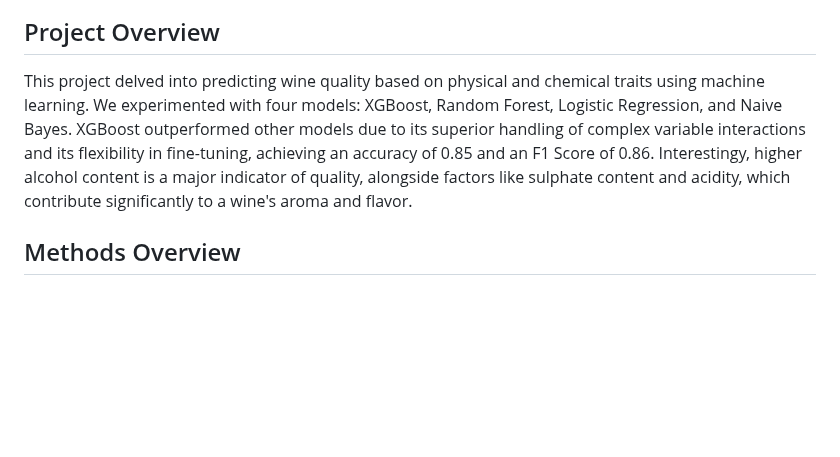
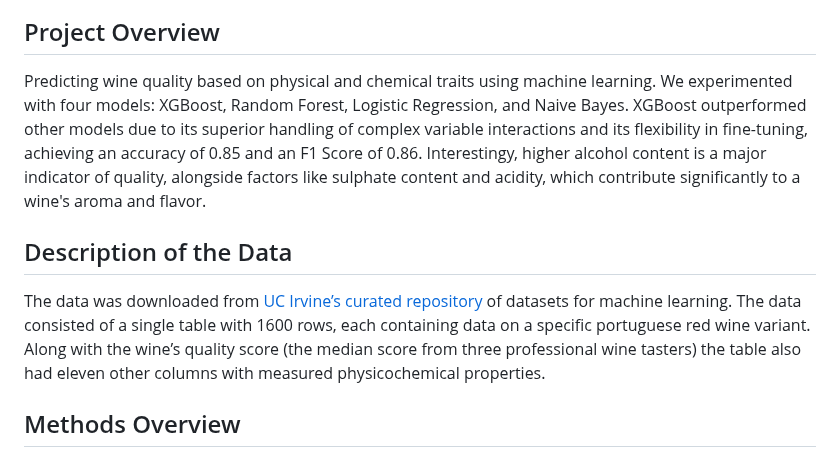
Before and after one commit to BrianMillerS/wine_quality_classification, a Markdown page: README.md, the part around the change. GitHub-like rendering; blank space fills up the shorter version.

```diff
--- a/README.md
+++ b/README.md
@@ -13,9 +13,10 @@
 - [Project Results](#project-results)
 
 ## Project Overview
+Predicting wine quality based on physical and chemical traits using machine learning. We experimented with four models: XGBoost, Random Forest, Logistic Regression, and Naive Bayes. XGBoost outperformed other models due to its superior handling of complex variable interactions and its flexibility in fine-tuning, achieving an accuracy of 0.85 and an F1 Score of 0.86. Interestingy, higher alcohol content is a major indicator of quality, alongside factors like sulphate content and acidity, which contribute significantly to a wine's aroma and flavor.
 
-This project delved into predicting wine quality based on physical and chemical traits using machine learning. We experimented with four models: XGBoost, Random Forest, Logistic Regression, and Naive Bayes. XGBoost outperformed other models due to its superior handling of complex variable interactions and its flexibility in fine-tuning, achieving an accuracy of 0.85 and an F1 Score of 0.86. Interestingy, higher alcohol content is a major indicator of quality, alongside factors like sulphate content and acidity, which contribute significantly to a wine's aroma and flavor.
-
+## Description of the Data
+The data was downloaded from <a href="https://archive.ics.uci.edu/dataset/186/wine+quality" target="_blank">UC Irvine’s curated repository</a> of datasets for machine learning. The data consisted of a single table with 1600 rows, each containing data on a specific portuguese red wine variant. Along with the wine’s quality score (the median score from three professional wine tasters) the table also had eleven other columns with measured physicochemical properties.
 
 ## Methods Overview
 + Exploratory Data Analysis
```
